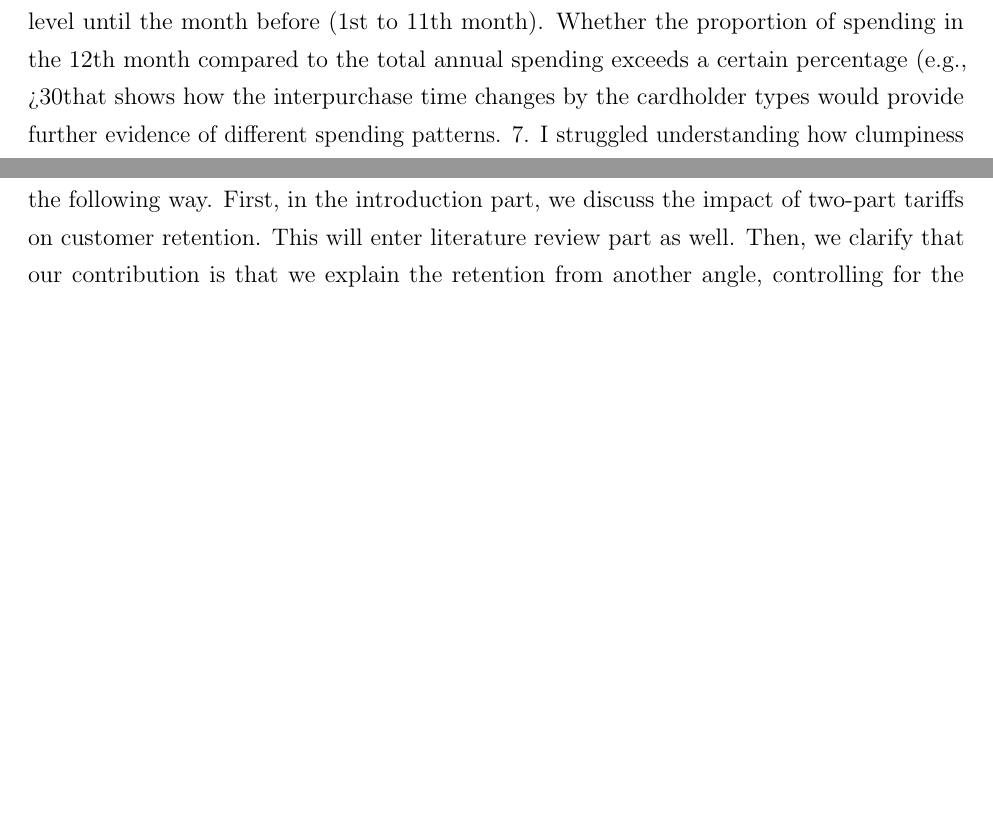
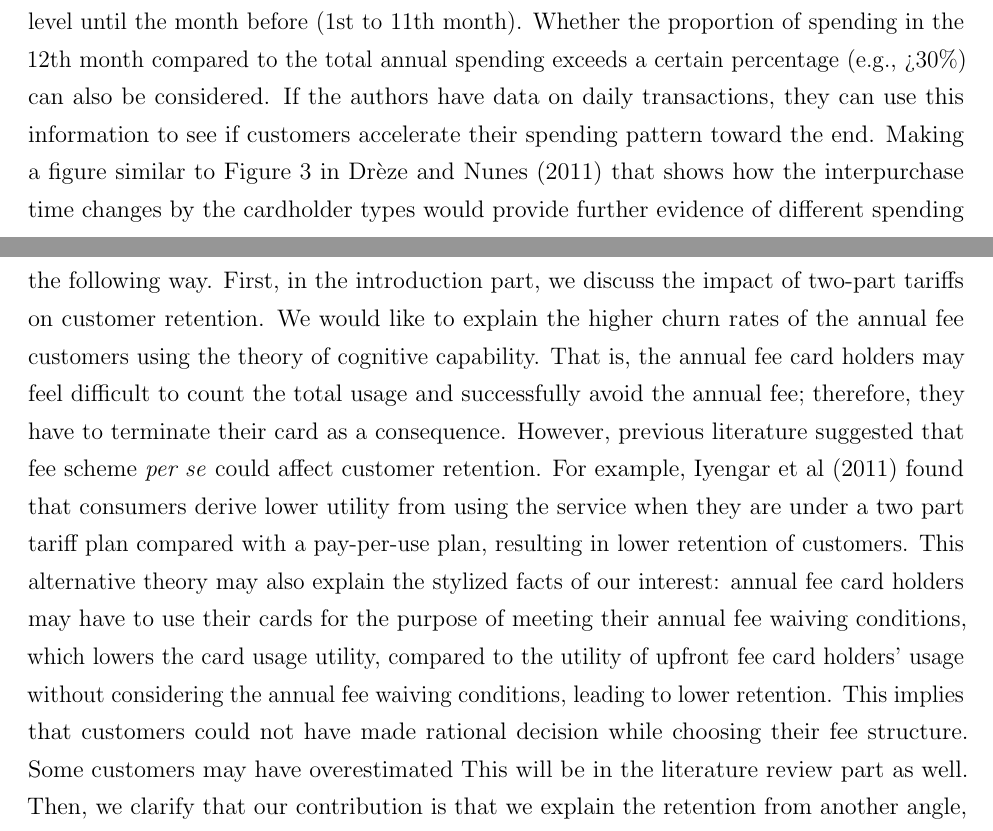
Before and after one commit to econboy/JAMS-reports, a LaTeX document (editor_report.tex): two parts of pages 6 and 8 of 10 before the commit and two parts of pages 6 and 9 of 11 after it, joined at a grey line, cut so that both start at the same text, the shorter picture padded with empty space. Compiled offline with pdfLaTeX.

Commit message:
Update editor_report.tex

```diff
--- a/editor_report.tex
+++ b/editor_report.tex
@@ -177,7 +177,7 @@ Reviewer #2: This study focuses on understanding the effects of fee-structure me
 1) 	Among the people who spent less than the required fee-waiving level, what is the percentage who spent close to the fee-waiving level vs. those who spent significantly below the fee-waiving level (maybe more overconfident people)?
 2) 	For H2a, are the consumers categorized as the cardholders who spent more after paying for the annual fee (=1 if yes) if the difference in spending is higher than 0 yuan? How is "remain, no increase in spending" defined in Figure 2? The actual average spending level of the two groups (waived vs. not waived groups) should also be shown.
 5. 	On page 16, the authors say "judging from their ex post usage, all such "big spenders" could have been better off if they had chosen the annual-fee plan rather than the upfront fee plan, because they could have avoided the fees. For them, the credit card with an upfront lump-sum fee was not cost minimizing." However, from what I understand, customers who paid the lump-sum fee would never need to pay any annual fee, so looking at only one year of transactions does not fully explain the long-term benefit of the lump-sum fee card. Figure 3 provides evidence that customers who paid the upfront fee card are less likely to churn.
-6. 	With respect to the operationalization of "strategically waived" card holders (2*2000/12 (or 5000 for Gold card) in the last month in Table 3), I wonder if this measure accurately captures the customers who strategically use the card to get the fee waived. Other than the two robustness checks provided in Appendix B, the operationalization should show that the level of spending in the last month (or in the last two to three months) exceeds the usual spending level. For example, the authors can compare the spending level in the 12th month and the average spending level until the month before (1st to 11th month). Whether the proportion of spending in the 12th month compared to the total annual spending exceeds a certain percentage (e.g., >30%) can also be considered. If the authors have data on daily transactions, they can use this information to see if customers accelerate their spending pattern toward the end. Making a figure similar to Figure 3 in Drèze and Nunes (2011)
+6. 	With respect to the operationalization of "strategically waived" card holders (2*2000/12 (or 5000 for Gold card) in the last month in Table 3), I wonder if this measure accurately captures the customers who strategically use the card to get the fee waived. Other than the two robustness checks provided in Appendix B, the operationalization should show that the level of spending in the last month (or in the last two to three months) exceeds the usual spending level. For example, the authors can compare the spending level in the 12th month and the average spending level until the month before (1st to 11th month). Whether the proportion of spending in the 12th month compared to the total annual spending exceeds a certain percentage (e.g., >30\%) can also be considered. If the authors have data on daily transactions, they can use this information to see if customers accelerate their spending pattern toward the end. Making a figure similar to Figure 3 in Drèze and Nunes (2011)
 that shows how the interpurchase time changes by the cardholder types would provide further evidence of different spending patterns.
 7. 	I struggled understanding how clumpiness is calculated here and also why this measure is important in this context. Is the inter-event time calculated in months? Can clumpiness be negative (in Table 4)? Compared to the retail setting used for Zhang et al. (2015), in the credit card usage setting, what proportion of customers can be considered clumpy vs. non-clumpy? Why is this measure used other than measures like variance or volatility?
 8. 	The final study on counterfactual simulations seemed less informative and made many assumptions. I would recommend that the authors downplay this aspect of the results. For example,
@@ -204,7 +204,8 @@ Also, related to my comment #1, I am not sure overconfidence (as opposed to forg
 
 4.	Literature: This research is closely related to prior work on two part tariffs (Ascarza, Lambrecht, and Vilcassim 2018; Iyengar et al. 2011) and needs to do a better job of articulating how exactly this paper contributes to this stream of literature. It looks like all three policies evaluated in this paper (annual fees, volume waiver, and repeated choice) are types of two part tariff pricing strategies. But, Iyengar et al (2011) show that two part tariffs lead to lower retention and usage (and therefore CLV) when compared to other pricing strategies. Isn't this what H2a and H2b are testing. I'm not sure that this is a contribution on its own. What seems more interesting is how the two alternative policies perform in terms of retention and usage. Generally, the authors could juxtapose this research against prior two-part tariff literature and highlight how (under certain conditions/policies) the two part tariffs may not be so bad after all.
 
-\emph{Response}: This is a good point. Following our discussion, I would suggest to revise in the following way. First, in the introduction part, we discuss the impact of two-part tariffs on customer retention. This will enter literature review part as well. Then, we clarify that our contribution is that we explain the retention from another angle, controlling for the endogeneous choices over different two-part tariff fee schemes. Second, in the empirical model part, we address the endogeneity issue rising from the self-selection of fee schemes. The endogeneity issue arises due to the effect of two-part tariffs on retention (i.e., the binary variable of card type \emph{per se} will impact retention, so it should enter the survial analysis; however, some confounding factors such as expected usage will affect both card choice and retention, leading to endogeneity problem. Therefore, we should apply econometric methodology, such as PSM, to resolve the problem). Finally, we discuss this issue again in the empirical finding part, emphasizing our contribution, which is different from the literature in that we explain the retention from the aspect of coganitive capability.
+\emph{Response}: This is a good point. Following our discussion, I would suggest to revise in the following way. First, in the introduction part, we discuss the impact of two-part tariffs on customer retention. We would like to explain the higher churn rates of the annual fee customers using the theory of cognitive capability. That is, the annual fee card holders may feel difficult to count the total usage and successfully avoid the annual fee; therefore, they have to terminate their card as a consequence. However, previous literature suggested that fee scheme \emph{per se} could affect customer retention. For example, Iyengar et al (2011) found that consumers  derive  lower utility from  using  the  service  when  they  are  under a  two part tariff plan compared  with a pay-per-use plan,  resulting in lower retention of customers. This alternative theory may also explain the stylized facts of our interest: annual fee card holders may have to use their cards for the purpose of meeting their annual fee waiving conditions, which lowers the card usage utility, compared to the utility of upfront fee card holders' usage without considering the annual fee waiving conditions, leading to lower retention. This implies that customers could not have made rational decision while choosing their fee structure. Some customers may have overestimated
+This will be in the literature review part as well. Then, we clarify that our contribution is that we explain the retention from another angle, controlling for the endogeneous choices over different two-part tariff schemes. Second, in the empirical model part, we address the endogeneity issue rising from the self-selection of fee schemes. The endogeneity issue arises due to the effect of two-part tariffs on retention (i.e., the binary variable of card type \emph{per se} will impact retention, so it should enter the survial analysis; however, some confounding factors such as expected usage will affect both card choice and retention, leading to endogeneity problem. Therefore, we should apply econometric methodology, such as PSM, to resolve the problem). Finally, we discuss this issue again in the empirical finding part, emphasizing our contribution, which is different from the literature in that we explain the retention from the aspect of coganitive capability.
 
 5.	Granting customers an experience period (Alternative policy #2): Is the basic idea of this policy the same of a trial sample? That is, the customer is allowed to 'trial' the credit card for a fixed period of time before making a commitment. Please consider elaborating on this.
 
```
Also changed, not shown: editor_report.tex (2 more changed lines).
